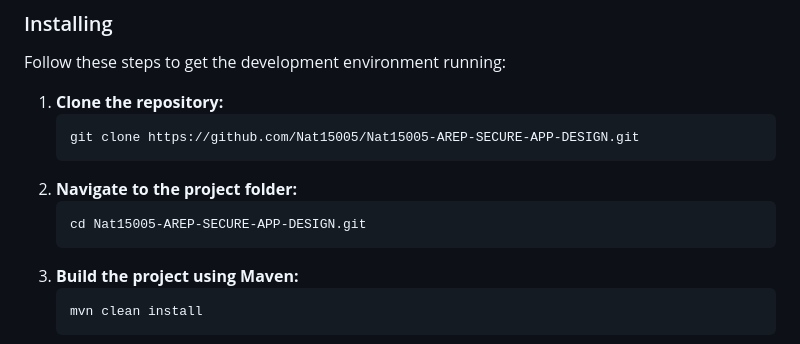
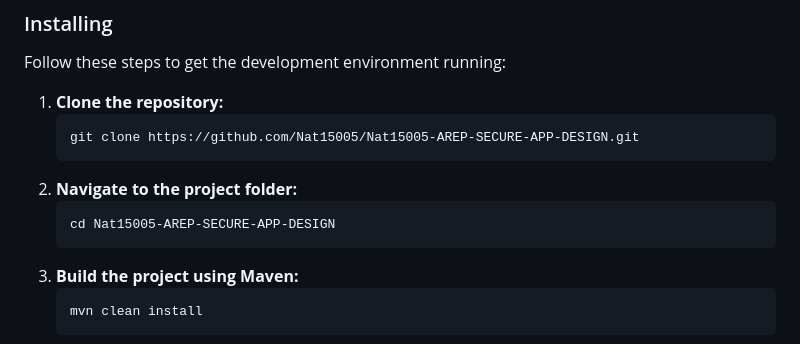
Before and after one commit to Nat15005/Nat15005-AREP-SECURE-APP-DESIGN, a Markdown page: README.md, the part around the change. Rendered like a GitHub page.

````diff
--- a/README.md
+++ b/README.md
@@ -69,7 +69,7 @@ Follow these steps to get the development environment running:
    ```
 2. **Navigate to the project folder:**
    ```bash
-   cd Nat15005-AREP-SECURE-APP-DESIGN.git
+   cd Nat15005-AREP-SECURE-APP-DESIGN
    ```
 3. **Build the project using Maven:**
    ```bash
````
